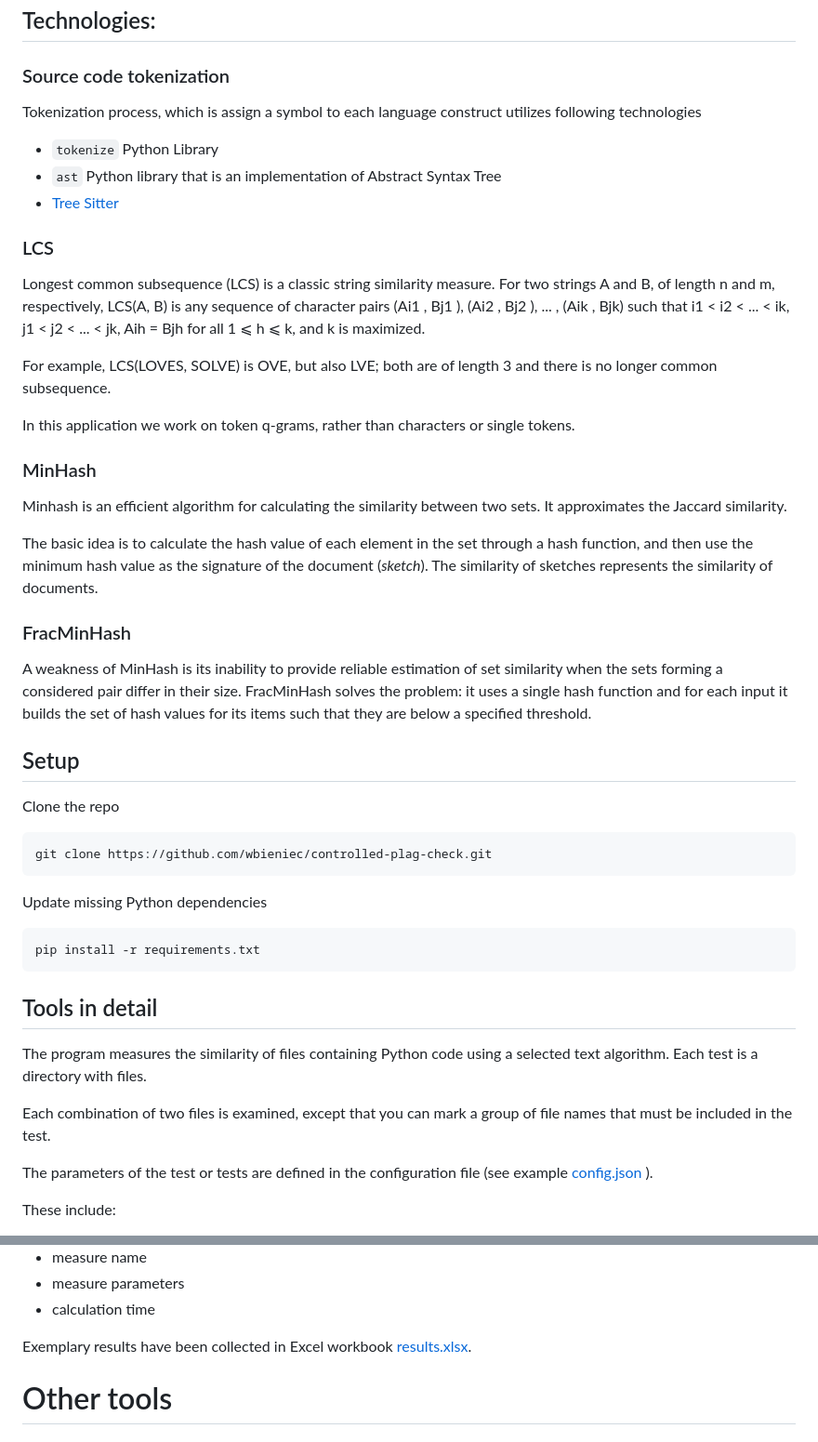
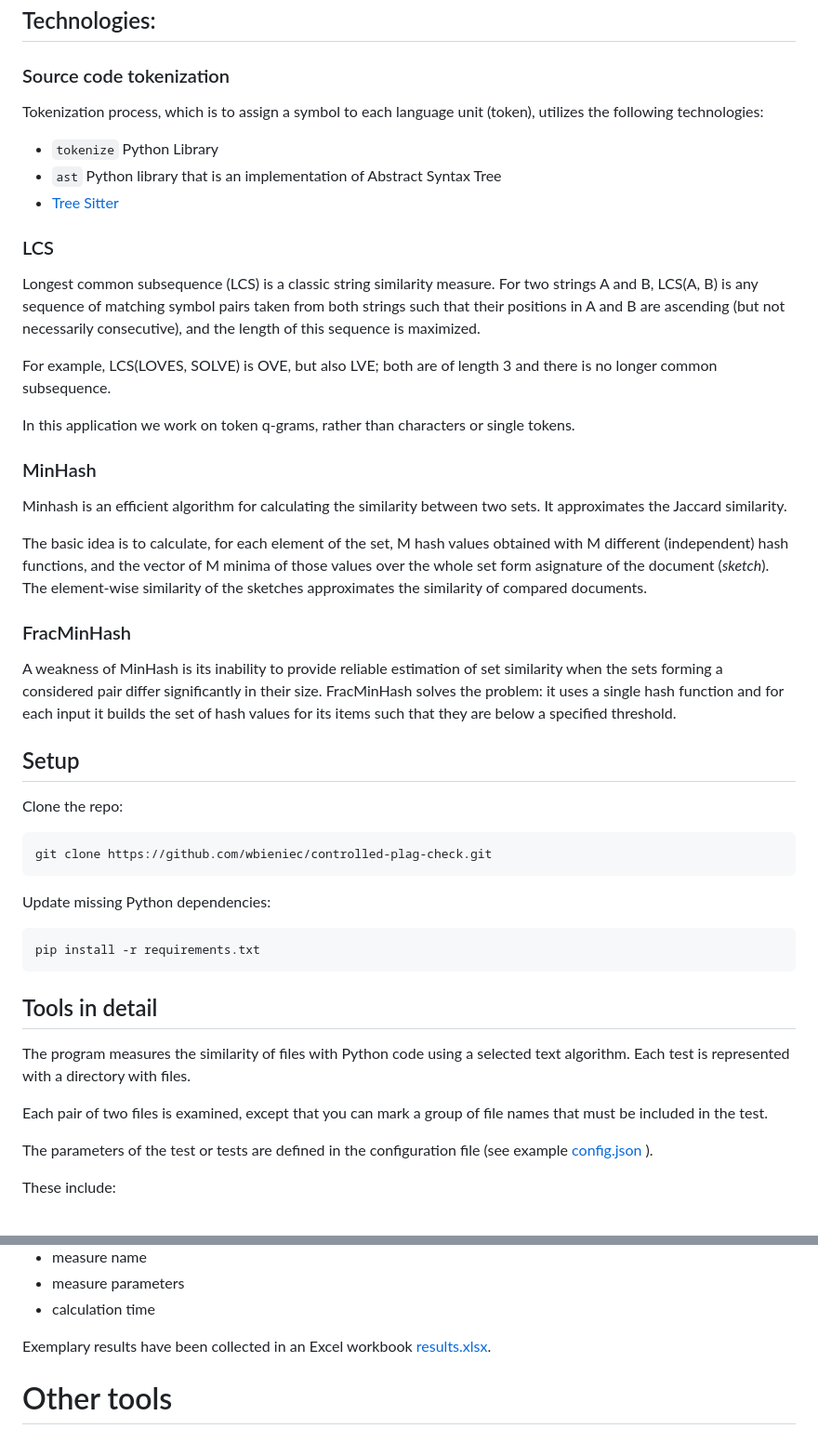
Before and after one commit to wbieniec/controlled-plag-check, a Markdown page: README.md, 2 parts joined by grey strips. Shown at 93% size. Drawn GitHub-style.

````diff
--- a/README.md
+++ b/README.md
@@ -4,7 +4,7 @@
 **controlled-plag-check**  is a Python tool for pairwise Python code similarity measurement, as well as Python code obfuscation. The code obfuscation capabilities allow for a controlled experiment.
 ## Technologies:
 ### Source code tokenization
-Tokenization process, which is assign a symbol to each language construct utilizes following technologies
+Tokenization process, which is to assign a symbol to each language unit (token), utilizes the following technologies:
 
 - ```tokenize``` Python Library
 - ```ast``` Python library that is an implementation of Abstract Syntax Tree
@@ -12,8 +12,7 @@ Tokenization process, which is assign a symbol to each language construct utiliz
 
 ### LCS
 Longest common subsequence (LCS) is a classic string similarity measure.
-For two strings A and B, of length n and m, respectively, LCS(A, B) is any sequence of character pairs (Ai1 , Bj1 ), (Ai2 , Bj2 ), ... , (Aik , Bjk) such that i1 < i2 < ... < ik,
-j1 < j2 < ... < jk, Aih = Bjh for all 1 ⩽ h ⩽ k, and k is maximized.
+For two strings A and B, LCS(A, B) is any sequence of matching symbol pairs taken from both strings such that their positions in A and B are ascending (but not necessarily consecutive), and the length of this sequence is maximized.
 
 For example, LCS(LOVES, SOLVE) is OVE, but also LVE; both are of length 3 and there is no longer common subsequence.
 
@@ -22,27 +21,26 @@ In this application we work on token q-grams, rather than characters or single t
 ### MinHash
 Minhash is an efficient algorithm for calculating the similarity between two sets. It approximates the Jaccard similarity.
 
-The basic idea is to calculate the hash value of each element in the set through a hash function, and then use the minimum hash value as the signature of the document (_sketch_).
-The similarity of sketches represents the similarity of documents.
+The basic idea is to calculate, for each element of the set, M hash values obtained with M different (independent) hash functions, and the vector of M minima of those values over the whole set form asignature of the document (_sketch_).
+The element-wise similarity of the sketches approximates the similarity of compared documents.
 
 ### FracMinHash
-A weakness of MinHash is its inability to provide reliable estimation of set similarity when the sets forming a considered pair differ in their size.
-FracMinHash solves the problem: it uses a single hash function and for each input it builds the set of hash values for its items such that they are below a
-specified threshold.
+A weakness of MinHash is its inability to provide reliable estimation of set similarity when the sets forming a considered pair differ significantly in their size.
+FracMinHash solves the problem: it uses a single hash function and for each input it builds the set of hash values for its items such that they are below a specified threshold.
 
 ## Setup
-Clone the repo
+Clone the repo:
 ```sh
 git clone https://github.com/wbieniec/controlled-plag-check.git
 ```
-Update missing Python dependencies
+Update missing Python dependencies:
 ```sh
 pip install -r requirements.txt
 ```
 ## Tools in detail
-The program measures the similarity of files containing Python code using a selected text algorithm. Each test is a directory with files.
+The program measures the similarity of files with Python code using a selected text algorithm. Each test is represented with a directory with files.
 
-Each combination of two files is examined, except that you can mark a group of file names that must be included in the test.
+Each pair of two files is examined, except that you can mark a group of file names that must be included in the test.
 
 The parameters of the test or tests are defined in the configuration file (see example [config.json] ).
 
@@ -91,7 +89,7 @@ Result is printed in the form of columns, in order:
    - measure parameters
    - calculation time
 
-Exemplary results have been collected in Excel workbook [results.xlsx].
+Exemplary results have been collected in an Excel workbook [results.xlsx].
 
 # Other tools
 ## Fun Shuffle obfuscation tool
````
